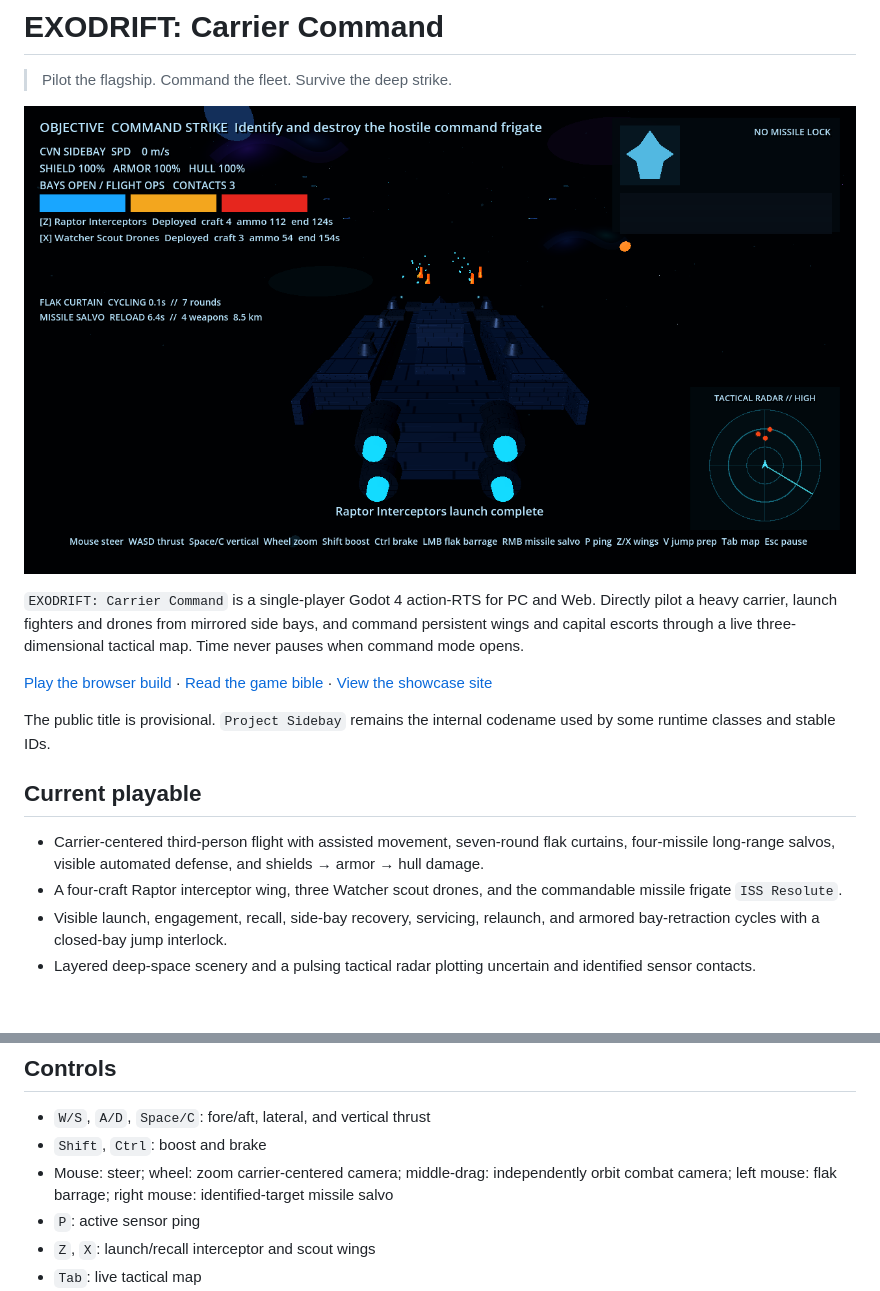
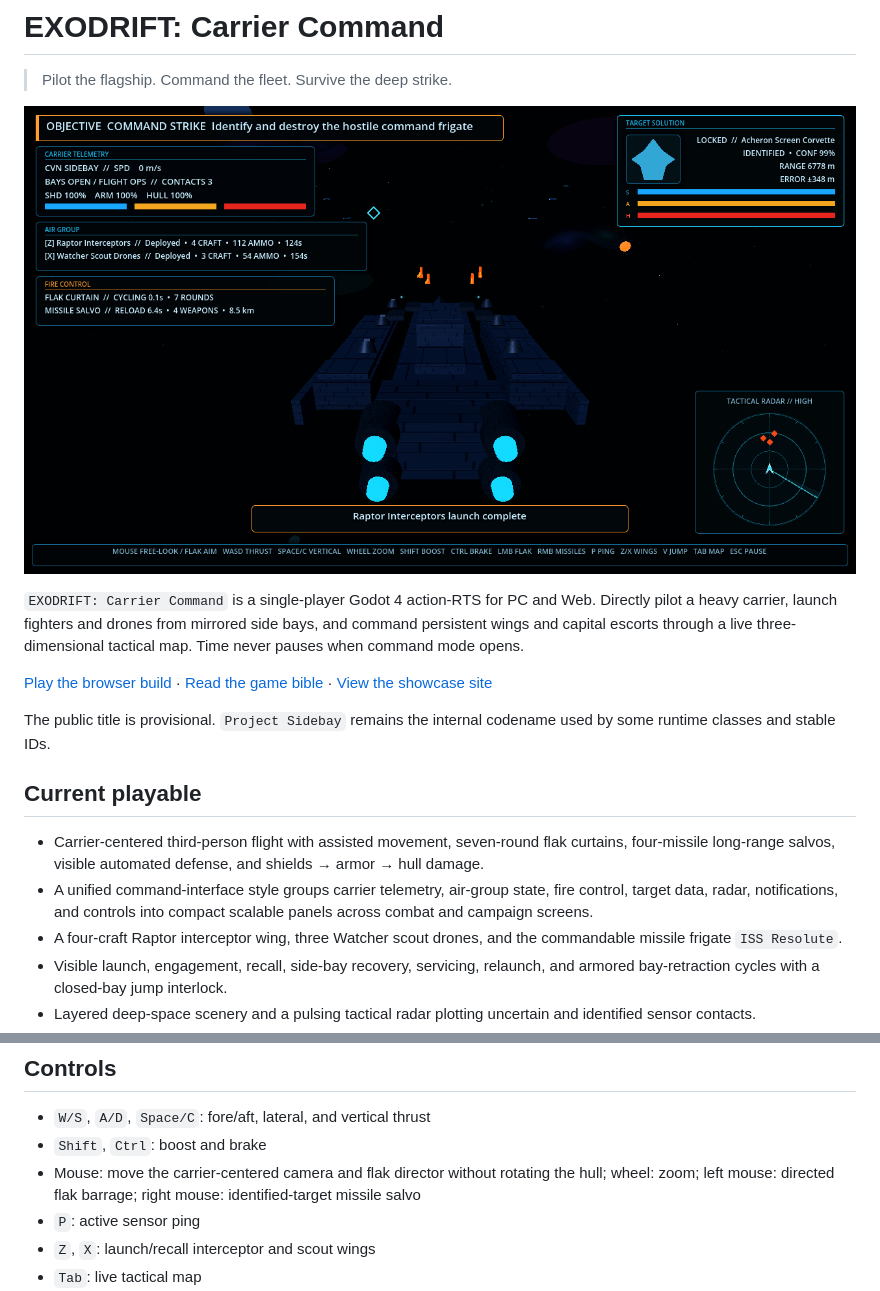
Before and after one commit to Risxhb/exodrift, a Markdown page: README.md, 2 parts joined by grey strips. GitHub-like rendering; pictures changed too: web/assets/flight-preview.png; blank space fills up the shorter version.

Commit message:
Polish command UI and mouse-directed flak controls

```diff
--- a/README.md
+++ b/README.md
@@ -13,6 +13,7 @@ The public title is provisional. `Project Sidebay` remains the internal codename
 ## Current playable
 
 - Carrier-centered third-person flight with assisted movement, seven-round flak curtains, four-missile long-range salvos, visible automated defense, and shields → armor → hull damage.
+- A unified command-interface style groups carrier telemetry, air-group state, fire control, target data, radar, notifications, and controls into compact scalable panels across combat and campaign screens.
 - A four-craft Raptor interceptor wing, three Watcher scout drones, and the commandable missile frigate `ISS Resolute`.
 - Visible launch, engagement, recall, side-bay recovery, servicing, relaunch, and armored bay-retraction cycles with a closed-bay jump interlock.
 - Layered deep-space scenery and a pulsing tactical radar plotting uncertain and identified sensor contacts.
@@ -44,7 +45,7 @@ The packaged Windows build is generated at `build/ProjectSidebay.exe`. The GitHu
 
 - `W/S`, `A/D`, `Space/C`: fore/aft, lateral, and vertical thrust
 - `Shift`, `Ctrl`: boost and brake
-- Mouse: steer; wheel: zoom carrier-centered camera; middle-drag: independently orbit combat camera; left mouse: flak barrage; right mouse: identified-target missile salvo
+- Mouse: move the carrier-centered camera and flak director without rotating the hull; wheel: zoom; left mouse: directed flak barrage; right mouse: identified-target missile salvo
 - `P`: active sensor ping
 - `Z`, `X`: launch/recall interceptor and scout wings
 - `Tab`: live tactical map
```
Also changed, not shown: GAME_BIBLE.md (+5 -4 lines), web/assets/bays-sealed-preview.png, web/assets/tactical-preview.png, 15 other files.
